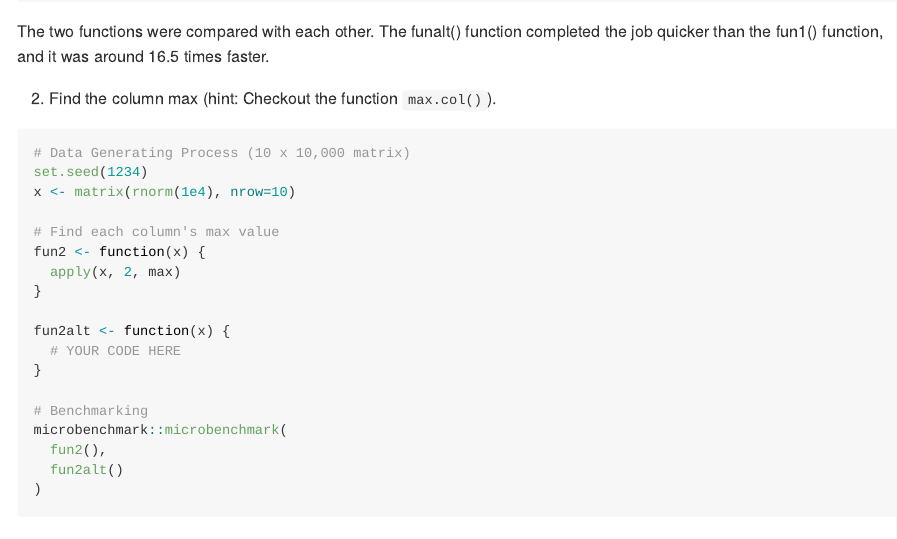
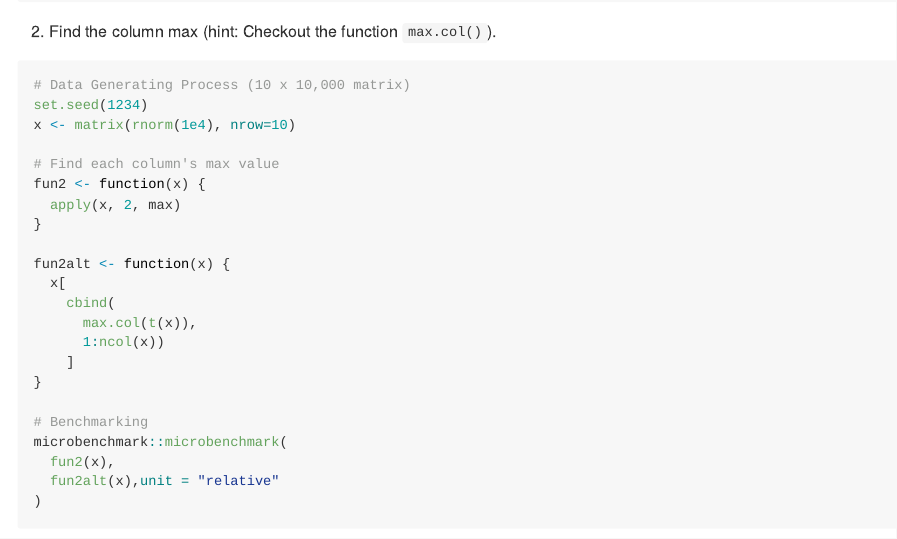
Before and after one commit to eshkim1021/PM-566-Lab-9, an R Markdown document (README.Rmd): the page in a window 1100 px wide, from 1400 px down. The pictures show the output file README.md that the author committed with the source, drawn offline in the style of GitHub.

Commit message:
Finish Prob 2

````diff
--- a/README.Rmd
+++ b/README.Rmd
@@ -60,7 +60,6 @@ microbenchmark::microbenchmark(
 )
 ```
 
-The two functions were compared with each other. The funalt() function completed the job quicker than the fun1() function, and it was around 16.5 times faster.
 
 2.  Find the column max (hint: Checkout the function `max.col()`).
 
@@ -75,13 +74,17 @@ fun2 <- function(x) {
 }
 
 fun2alt <- function(x) {
-  # YOUR CODE HERE
+  x[
+    cbind(
+      max.col(t(x)),
+      1:ncol(x))
+    ]
 }
 
 # Benchmarking
 microbenchmark::microbenchmark(
-  fun2(),
-  fun2alt()
+  fun2(x),
+  fun2alt(x),unit = "relative"
 )
 ```
 
````
Also changed, not shown: README.md.
